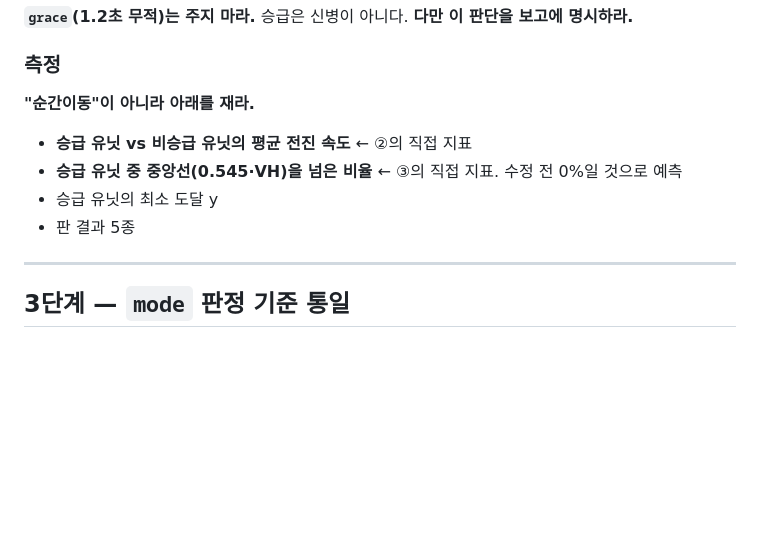
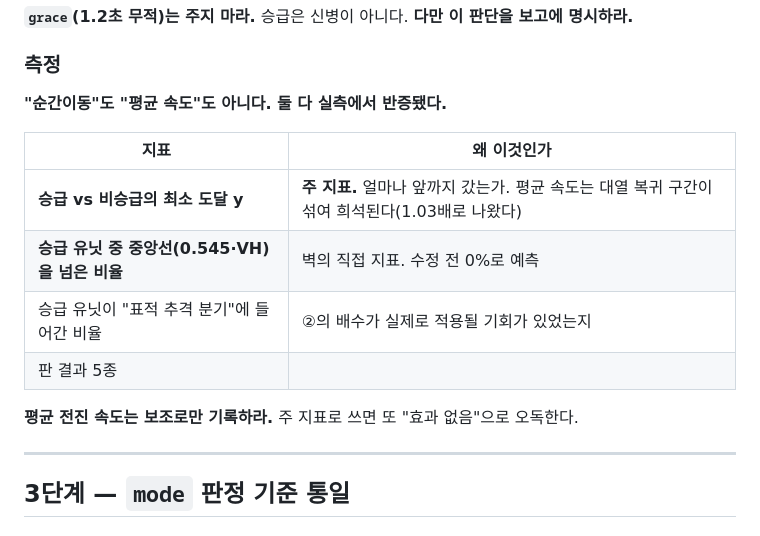
Before and after one commit to squall05-a11y/briboarmy, a Markdown page: TASK03.md, the part around one of its changes. Rendered like a GitHub page; blank space fills up the shorter version.

```diff
--- a/TASK03.md
+++ b/TASK03.md
@@ -102,12 +105,16 @@ for(let i=0;i<5;i++){ const u=same[i]; px+=u.x/5; py+=u.y/5; ... }
 
 ### 측정
 
-**"순간이동"이 아니라 아래를 재라.**
+**"순간이동"도 "평균 속도"도 아니다. 둘 다 실측에서 반증됐다.**
 
-- **승급 유닛 vs 비승급 유닛의 평균 전진 속도** ← ②의 직접 지표
-- **승급 유닛 중 중앙선(0.545·VH)을 넘은 비율** ← ③의 직접 지표. 수정 전 0%일 것으로 예측
-- 승급 유닛의 최소 도달 y
-- 판 결과 5종
+| 지표 | 왜 이것인가 |
+|---|---|
+| **승급 vs 비승급의 최소 도달 y** | **주 지표.** 얼마나 앞까지 갔는가. 평균 속도는 대열 복귀 구간이 섞여 희석된다(1.03배로 나왔다) |
+| **승급 유닛 중 중앙선(0.545·VH)을 넘은 비율** | 벽의 직접 지표. 수정 전 0%로 예측 |
+| 승급 유닛이 "표적 추격 분기"에 들어간 비율 | ②의 배수가 실제로 적용될 기회가 있었는지 |
+| 판 결과 5종 | |
+
+**평균 전진 속도는 보조로만 기록하라.** 주 지표로 쓰면 또 "효과 없음"으로 오독한다.
 
 ---
 
```
Also changed, not shown: other parts of TASK03.md (+34 -8 lines).
